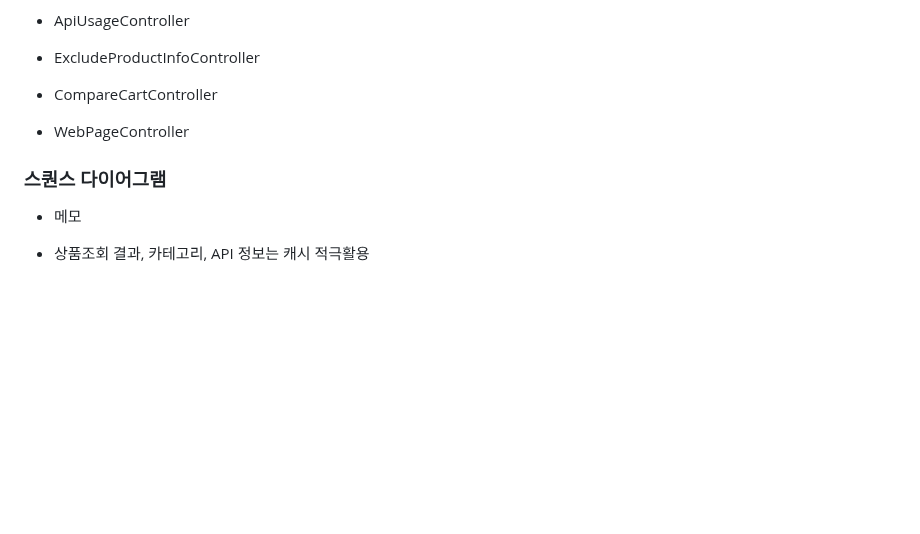
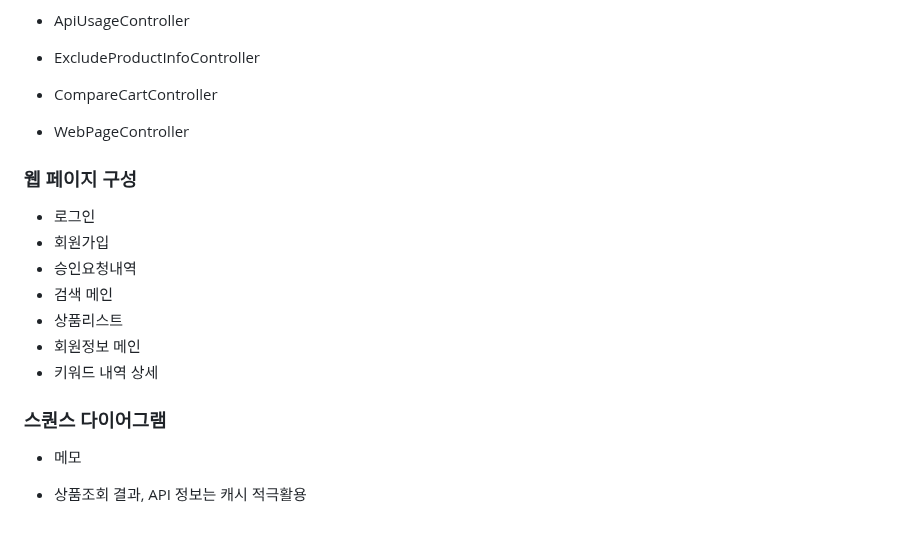
Before and after one commit to wjdgus3608/low_price_web_service, a Markdown page: README.md, the part around the change. Rendered like a GitHub page; blank space fills up the shorter version.

```diff
--- a/README.md
+++ b/README.md
@@ -130,7 +130,18 @@
 - CompareCartController
 - WebPageController
 
+### 웹 페이지 구성
+
+- 로그인
+- 회원가입
+- 승인요청내역
+- 검색 메인
+- 상품리스트
+- 회원정보 메인
+- 키워드 내역 상세
+
 ### 스퀀스 다이어그램
 
+
 * 메모
-- 상품조회 결과, 카테고리, API 정보는 캐시 적극활용
+- 상품조회 결과, API 정보는 캐시 적극활용
```
